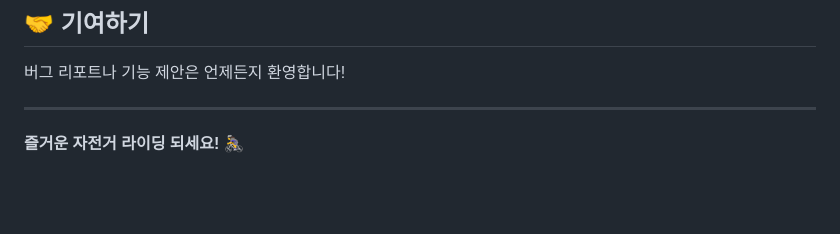
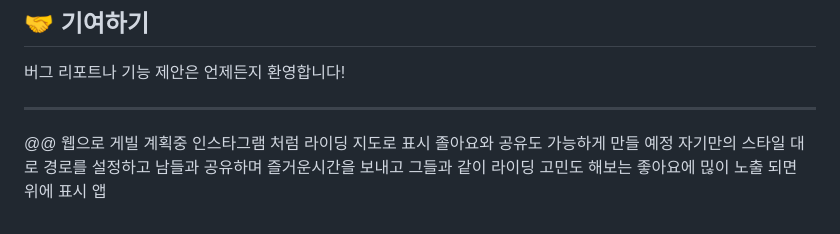
Before and after one commit to 870x4080/Setting-up-a-bike-riding-route-in-the-neighborhood, a Markdown page: README.md, the part around the change. Drawn GitHub-style; blank space fills up the shorter version.

```diff
--- a/README.md
+++ b/README.md
@@ -101,4 +101,6 @@ map = L.map('map').setView([위도, 경도], 줌레벨);
 
 ---
 
-**즐거운 자전거 라이딩 되세요! 🚴‍♀️**
+@@ 웹으로 게빌 계획중 인스타그램 처럼 라이딩 지도로 표시 졸아요와 공유도 가능하게 만들 예정
+   자기만의 스타일 대로 경로를 설정하고 남들과 공유하며 즐거운시간을 보내고 그들과 같이 라이딩 고민도
+   해보는 좋아요에 믾이 노출 되면 위에 표시 앱
```
